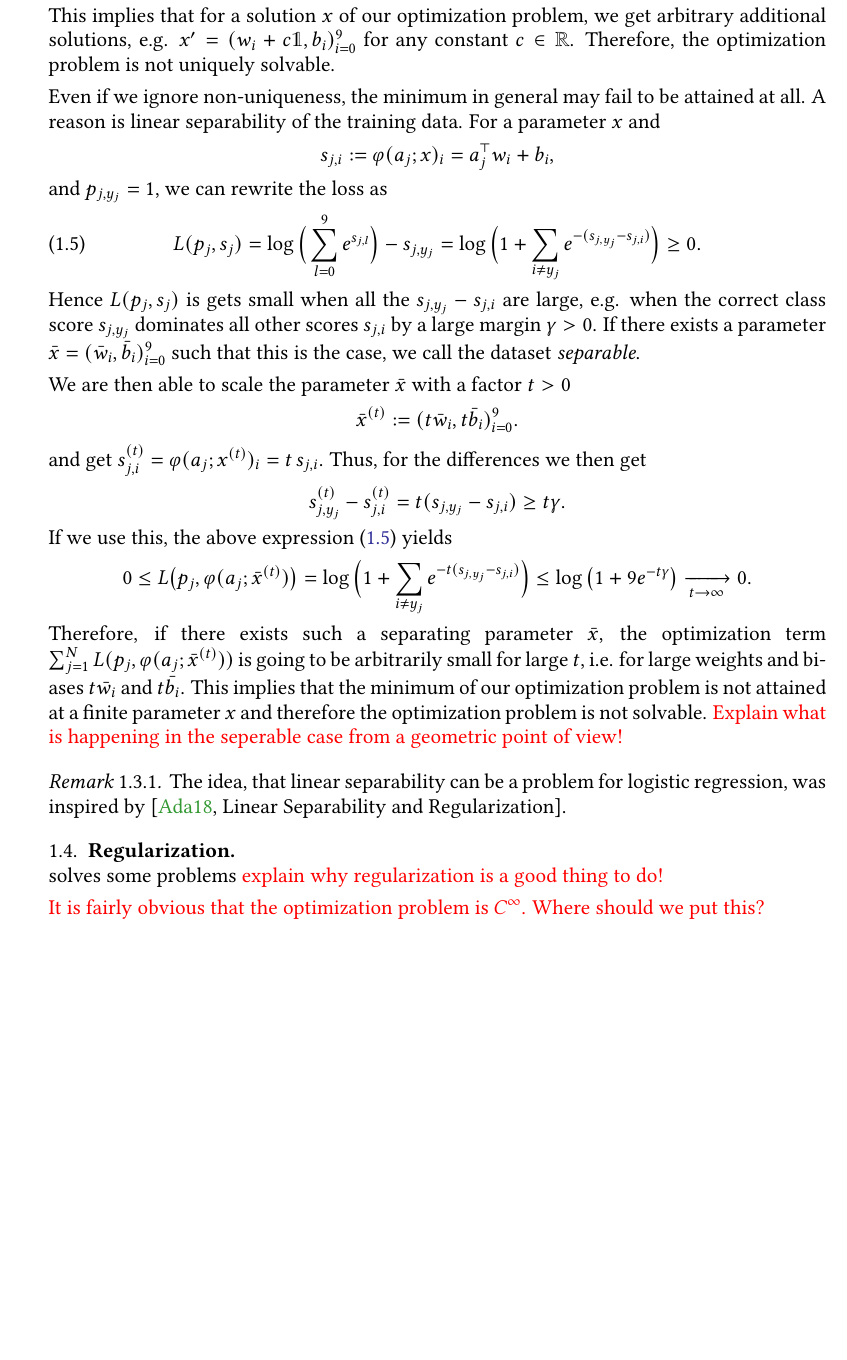
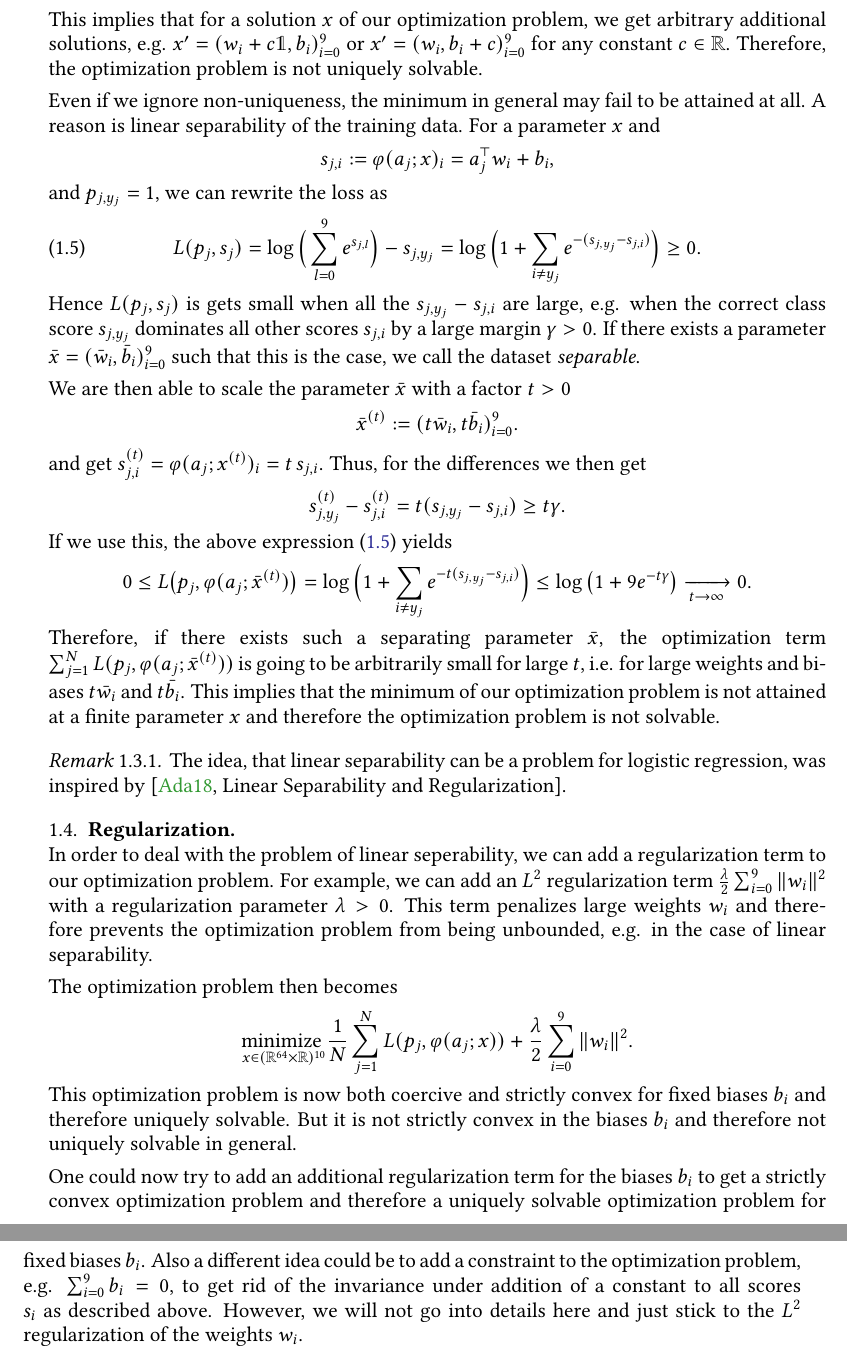
Before and after one commit to danielra01/BAM-optimization-project, a LaTeX paper (report/main.tex, which reads report/mathematical-background.tex): part of page 4 of 7 before the commit and two parts of pages 4 and 5 of 8 after it, the two joined at a grey line, cut so that both start at the same text, the shorter picture padded with empty space. Compiled offline with pdfLaTeX.

Commit message:
Added L^2 regularization to report

```diff
--- a/report/mathematical-background.tex
+++ b/report/mathematical-background.tex
@@ -72,7 +72,7 @@ Therefore, we have
 \begin{align*}
     L(p,s+c\mathds{1}) = \log\Big(\sum_{l=0}^{9} \exp\big(s_l + c\big)\Big) - \sum_{i=0}^{9} p_i(s_i + c) = L(p,s) + c - c = L(p,s).
 \end{align*}
-This implies that for a solution $x$ of our optimization problem, we get arbitrary additional solutions, e.g. $x'=(w_i + c\mathds{1}, b_i)_{i=0}^9$ for any constant $c \in \mathbb{R}$. Therefore, the optimization problem is not uniquely solvable.
+This implies that for a solution $x$ of our optimization problem, we get arbitrary additional solutions, e.g. $x'=(w_i + c\mathds{1}, b_i)_{i=0}^9$ or $x'=(w_i, b_i + c)_{i=0}^9$ for any constant $c \in \mathbb{R}$. Therefore, the optimization problem is not uniquely solvable.
 
 Even if we ignore non-uniqueness, the minimum in general may fail to be attained at all. A reason is linear separability of the training data. For a parameter $x$ and
 \begin{align*}
@@ -103,12 +103,18 @@ If we use this, the above expression \cref{eq:loss-function-rewrite} yields
 \end{align*}
 Therefore, if there exists such a separating parameter $\bar x$, the optimization term $\sum_{j=1}^N L(p_j,\varphi(a_j;\bar x^{(t)}))$ is going to be arbitrarily small for large $t$, i.e. for large weights and biases $t \bar{w_i}$ and $t \bar{b_i}$.
 This implies that the minimum of our optimization problem is not attained at a finite parameter $x$ and therefore the optimization problem is not solvable.
-\TODO{Explain what is happening in the seperable case from a geometric point of view!}
+%\TODO{Explain what is happening in the seperable case from a geometric point of view!}
 \begin{rem}
     The idea, that linear separability can be a problem for logistic regression, was inspired by \cite[Linear Separability and Regularization]{Adams2018}.
 \end{rem}
 
 \subsection{Regularization}\;\\
-solves some problems \TODO{explain why regularization is a good thing to do!}
+In order to deal with the problem of linear seperability, we can add a regularization term to our optimization problem. For example, we can add an $L^2$ regularization term $\frac{\lambda}{2} \sum_{i=0}^9 \|w_i\|^2$ with a regularization parameter $\lambda >0$. This term penalizes large weights $w_i$ and therefore prevents the optimization problem from being unbounded, e.g. in the case of linear separability.
 
-\TODO{It is fairly obvious that the optimization problem is $C^\infty$. Where should we put this?}
+The optimization problem then becomes
+\begin{align*}
+    \underset{x\in(\mathbb{R}^{64}\times \mathbb{R})^{10}}{\text{minimize }} \frac{1}{N}\sum_{j=1}^N L(p_j,\varphi(a_j;x)) + \frac{\lambda}{2} \sum_{i=0}^9 \|w_i\|^2.
+\end{align*}
+This optimization problem is now both coercive and strictly convex for fixed biases $b_i$ and therefore uniquely solvable. But it is not strictly convex in the biases $b_i$ and therefore not uniquely solvable in general.
+
+One could now try to add an additional regularization term for the biases $b_i$ to get a strictly convex optimization problem and therefore a uniquely solvable optimization problem for fixed biases $b_i$. Also a different idea could be to add a constraint to the optimization problem, e.g. $\sum_{i=0}^9 b_i = 0$, to get rid of the invariance under addition of a constant to all scores $s_i$ as described above. However, we will not go into details here and just stick to the $L^2$ regularization of the weights $w_i$.
```
Also changed, not shown: report/main.pdf.
